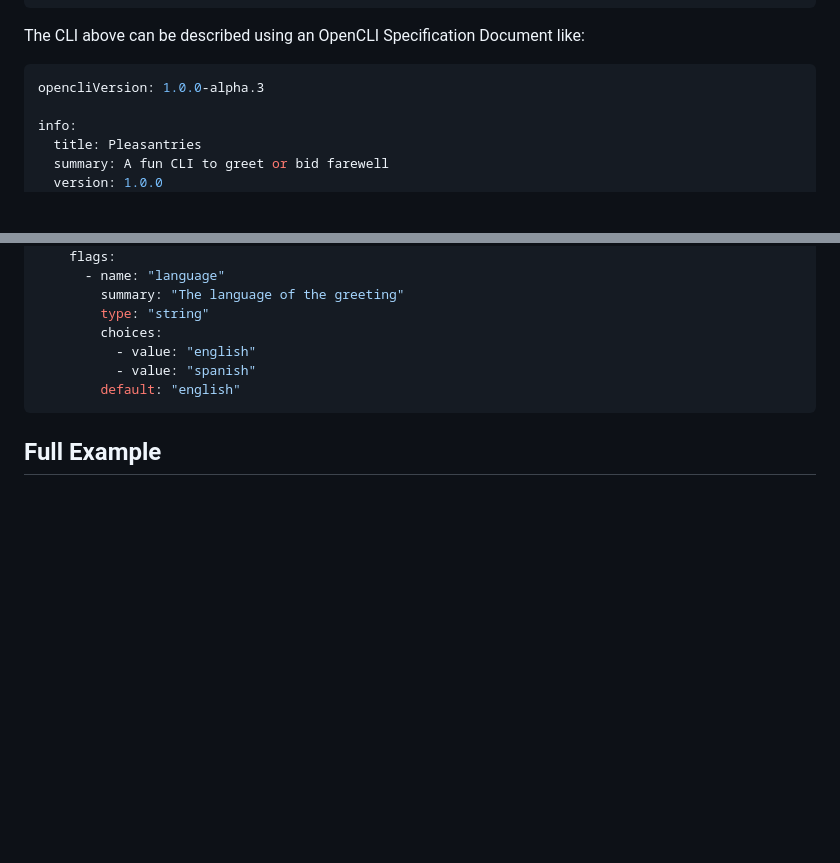
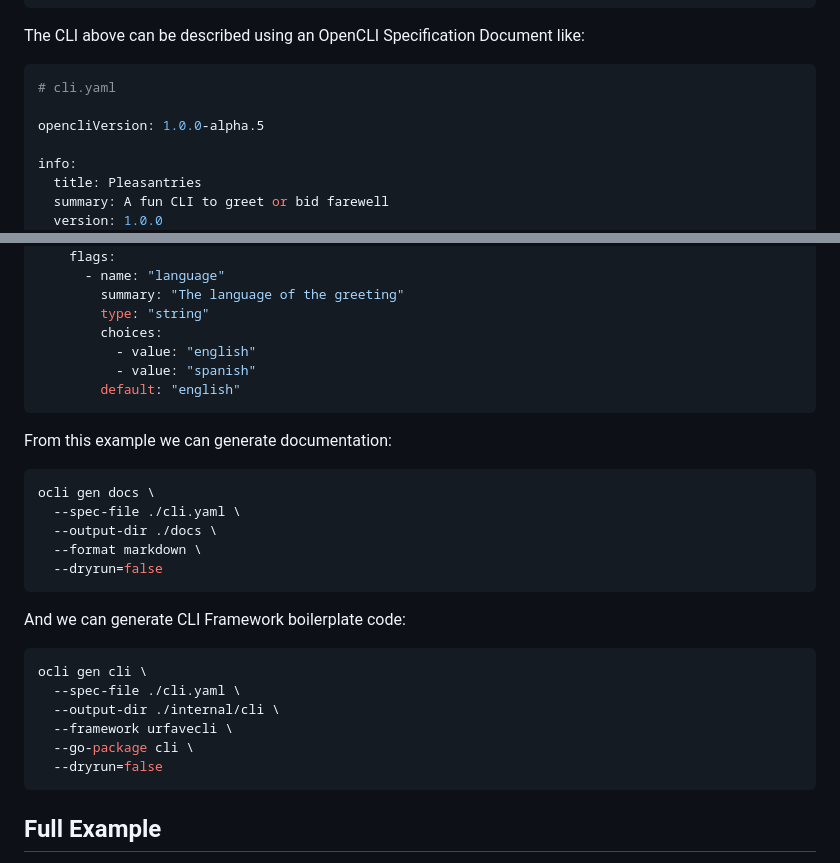
Before and after one commit to bcdxn/opencli, a Markdown page: README.md, 2 parts joined by grey strips. Drawn GitHub-style; blank space fills up the shorter version.

Commit message:
chore: improve example in README

````diff
--- a/README.md
+++ b/README.md
@@ -41,7 +41,9 @@ $ pleasantries farewell Jane --language=spanish
 The CLI above can be described using an OpenCLI Specification Document like:
 
 ```yaml
-opencliVersion: 1.0.0-alpha.3
+# cli.yaml
+
+opencliVersion: 1.0.0-alpha.5
 
 info:
   title: Pleasantries
@@ -86,6 +88,27 @@ commands:
         default: "english"
 ```
 
+From this example we can generate documentation:
+
+```sh
+ocli gen docs \
+  --spec-file ./cli.yaml \
+  --output-dir ./docs \
+  --format markdown \
+  --dryrun=false
+```
+
+And we can generate CLI Framework boilerplate code:
+
+```sh
+ocli gen cli \
+  --spec-file ./cli.yaml \
+  --output-dir ./internal/cli \
+  --framework urfavecli \
+  --go-package cli \
+  --dryrun=false
+```
+
 ## Full Example
 
 See a full example of an OpenCLI Document in action - The OpenCLI CLI uses an OpenCLI Spec and the OpenCLI CLI to generate itself 🤯
````
